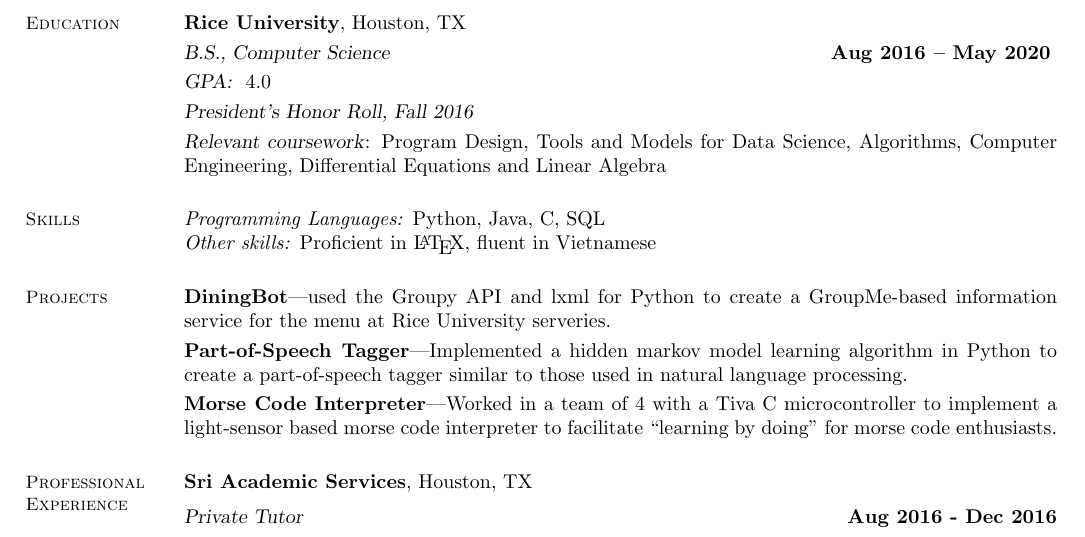
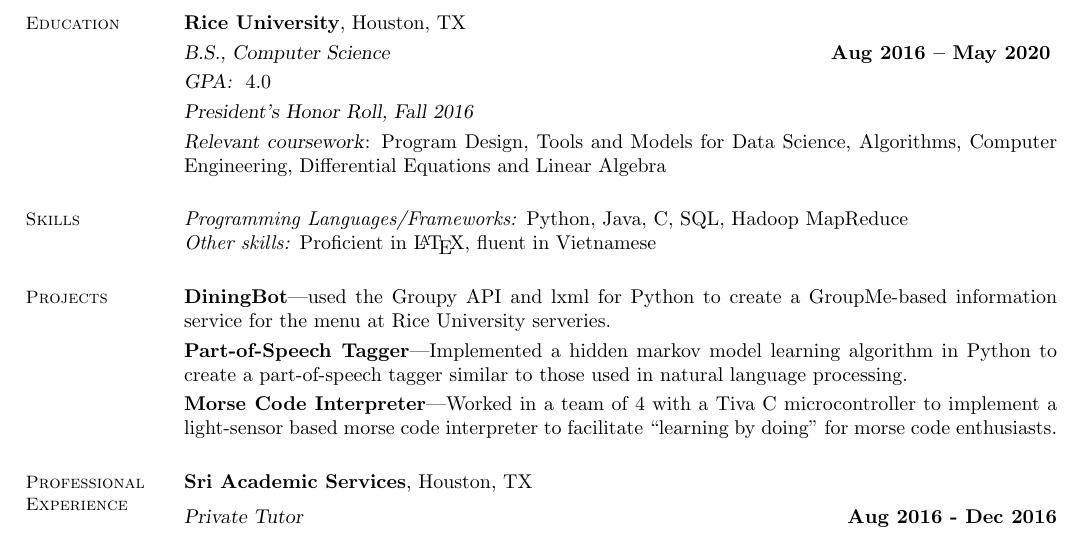
Before and after one commit to tamtale/resume, a LaTeX CV (resume.tex): part of the page, cut so that both start at the same text. Compiled offline with pdfLaTeX.

Commit message:
added a bit

```diff
--- a/resume.tex
+++ b/resume.tex
@@ -21,7 +21,7 @@
 
     \section{\mysidestyle Skills}
 
-    \emph{Programming Languages:} Python, Java, C, SQL \\
+    \emph{Programming Languages/Frameworks:} Python, Java, C, SQL, Hadoop MapReduce \\
     \emph{Other skills:} Proficient in \LaTeX, fluent in Vietnamese
 
     \section{\mysidestyle Projects}
```
Also changed, not shown: resume.pdf, 3 other files.
